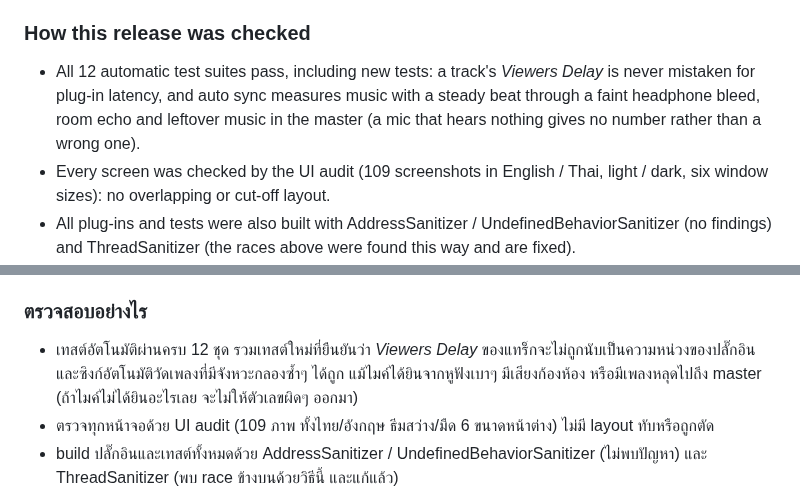
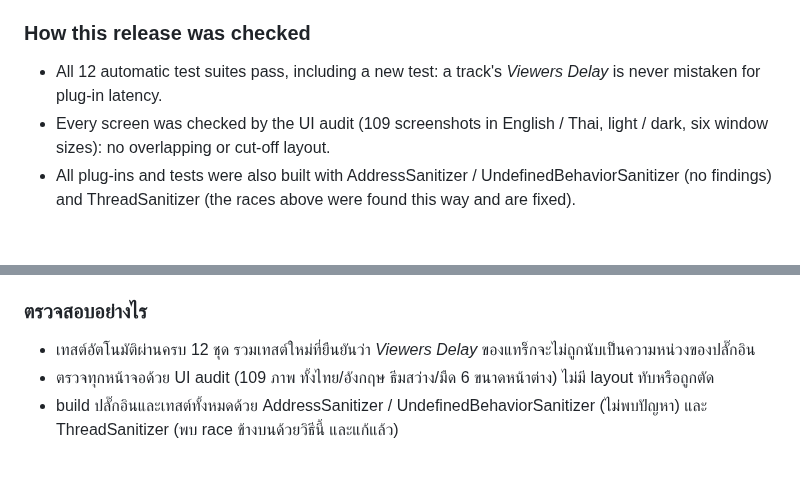
Before and after one commit to ArmZOfficial/hearaside, a Markdown page: docs/releases/v1.0.1.md, 2 parts joined by grey strips. Rendered like a GitHub page; blank space fills up the shorter version.

```diff
--- a/docs/releases/v1.0.1.md
+++ b/docs/releases/v1.0.1.md
@@ -51,7 +43,7 @@
 
 ### How this release was checked
 
-- All 12 automatic test suites pass, including new tests: a track's *Viewers Delay* is never mistaken for plug-in latency, and auto sync measures music with a steady beat through a faint headphone bleed, room echo and leftover music in the master (a mic that hears nothing gives no number rather than a wrong one).
+- All 12 automatic test suites pass, including a new test: a track's *Viewers Delay* is never mistaken for plug-in latency.
 - Every screen was checked by the UI audit (109 screenshots in English / Thai, light / dark, six window sizes): no overlapping or cut-off layout.
 - All plug-ins and tests were also built with AddressSanitizer / UndefinedBehaviorSanitizer (no findings) and ThreadSanitizer (the races above were found this way and are fixed).
 - Website: type check and 36 tests pass, and every page loads on desktop and mobile without errors or sideways scrolling.
@@ -105,7 +92,7 @@
 
 ### ตรวจสอบอย่างไร
 
-- เทสต์อัตโนมัติผ่านครบ 12 ชุด รวมเทสต์ใหม่ที่ยืนยันว่า *Viewers Delay* ของแทร็กจะไม่ถูกนับเป็นความหน่วงของปลั๊กอิน และซิงก์อัตโนมัติวัดเพลงที่มีจังหวะกลองซ้ำๆ ได้ถูก แม้ไมค์ได้ยินจากหูฟังเบาๆ มีเสียงก้องห้อง หรือมีเพลงหลุดไปถึง master (ถ้าไมค์ไม่ได้ยินอะไรเลย จะไม่ให้ตัวเลขผิดๆ ออกมา)
+- เทสต์อัตโนมัติผ่านครบ 12 ชุด รวมเทสต์ใหม่ที่ยืนยันว่า *Viewers Delay* ของแทร็กจะไม่ถูกนับเป็นความหน่วงของปลั๊กอิน
 - ตรวจทุกหน้าจอด้วย UI audit (109 ภาพ ทั้งไทย/อังกฤษ ธีมสว่าง/มืด 6 ขนาดหน้าต่าง) ไม่มี layout ทับหรือถูกตัด
 - build ปลั๊กอินและเทสต์ทั้งหมดด้วย AddressSanitizer / UndefinedBehaviorSanitizer (ไม่พบปัญหา) และ ThreadSanitizer (พบ race ข้างบนด้วยวิธีนี้ และแก้แล้ว)
 - เว็บไซต์: typecheck และเทสต์ 36 ชุดผ่าน ทุกหน้าโหลดได้ทั้งเดสก์ท็อปและมือถือ ไม่มี error และไม่มี scroll แนวนอน
```
Also changed, not shown: other parts of docs/releases/v1.0.1.md (+0 -13 lines).
